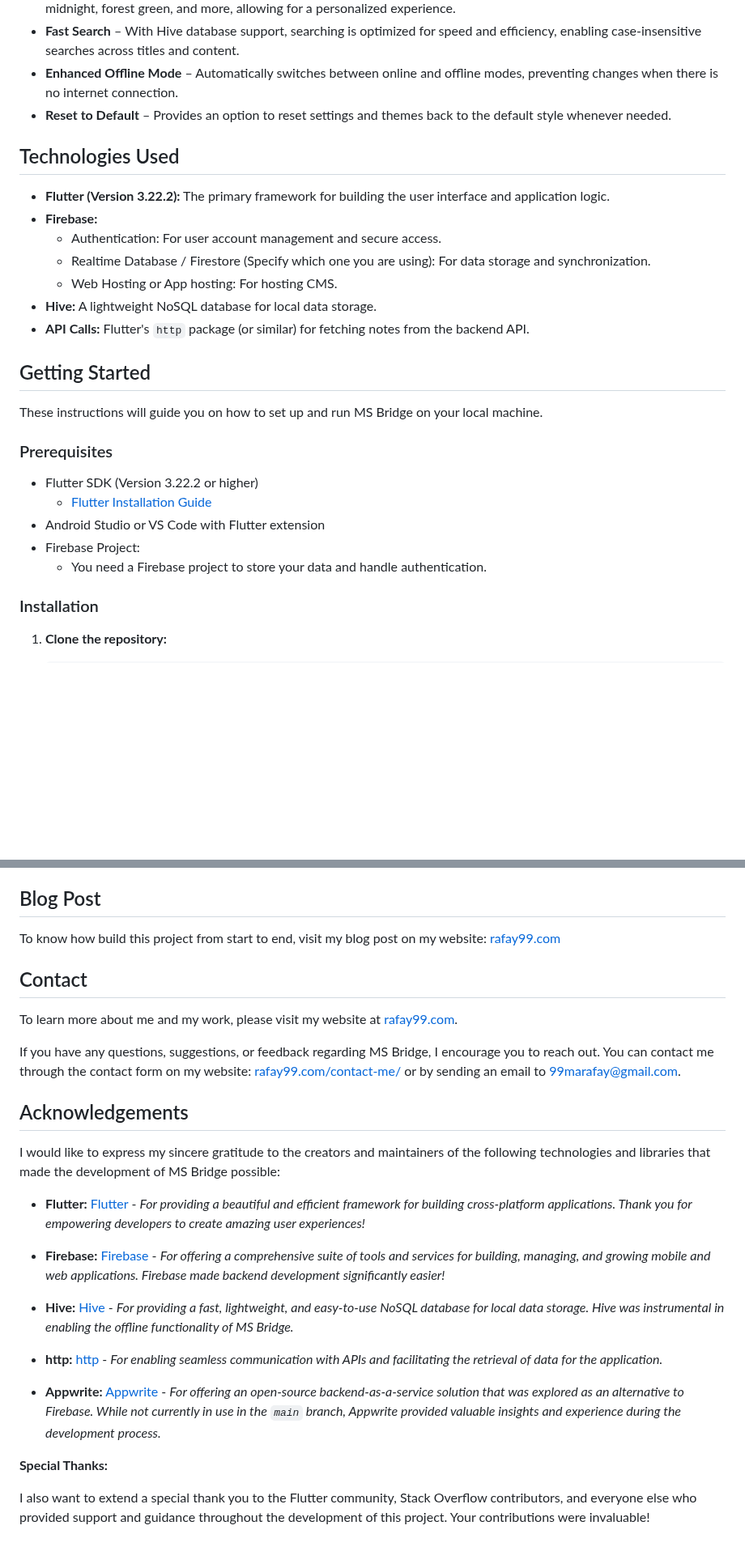
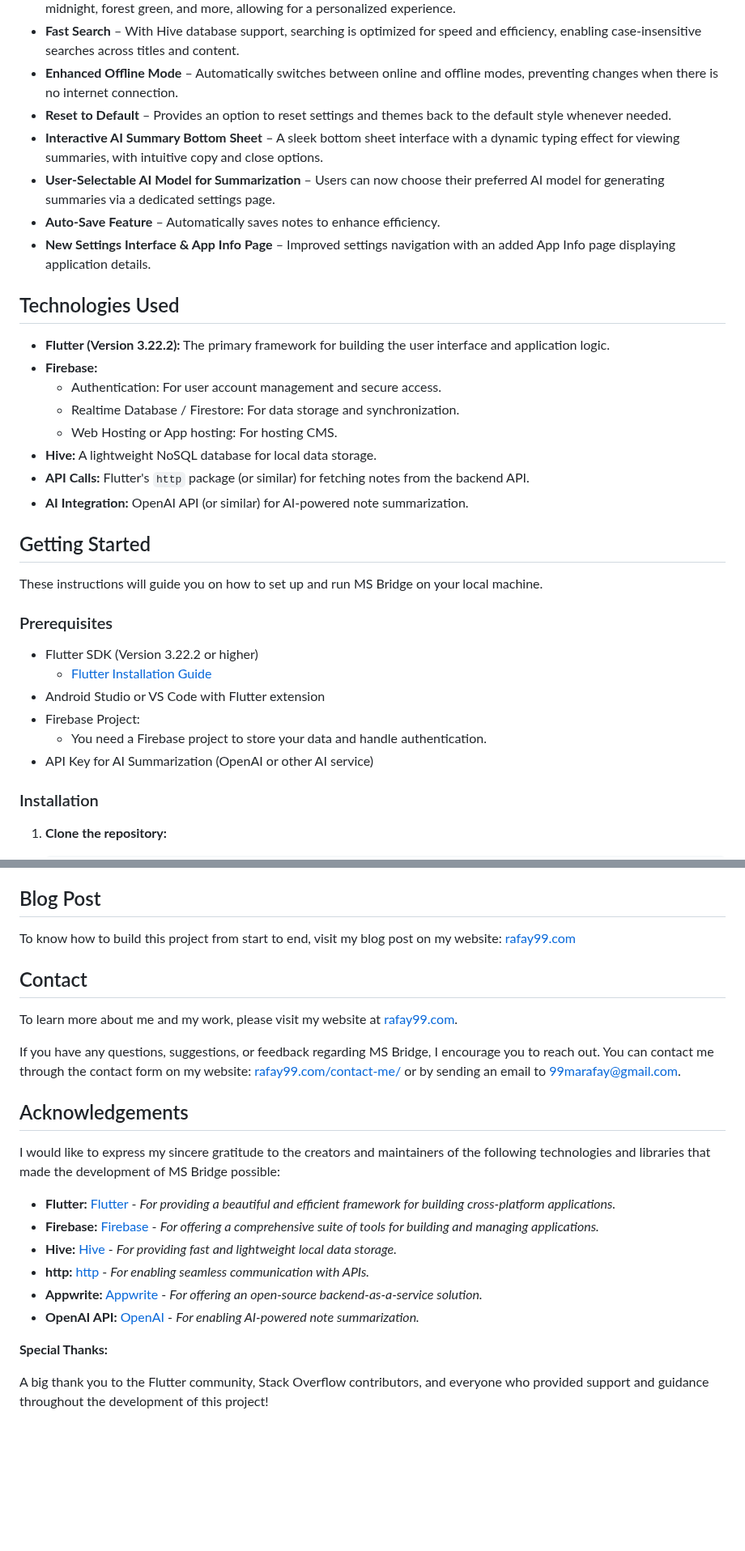
Before and after one commit to rafay99-epic/MSBridge, a Markdown page: README.md, 2 parts joined by grey strips. Shown at 81% size. Drawn GitHub-style; blank space fills up the shorter version.

```diff
--- a/README.md
+++ b/README.md
@@ -25,16 +26,21 @@ With MS Bridge, you get a reliable, user-friendly platform for organizing and ac
 - **Fast Search** – With Hive database support, searching is optimized for speed and efficiency, enabling case-insensitive searches across titles and content.
 - **Enhanced Offline Mode** – Automatically switches between online and offline modes, preventing changes when there is no internet connection.
 - **Reset to Default** – Provides an option to reset settings and themes back to the default style whenever needed.
+- **Interactive AI Summary Bottom Sheet** – A sleek bottom sheet interface with a dynamic typing effect for viewing summaries, with intuitive copy and close options.
+- **User-Selectable AI Model for Summarization** – Users can now choose their preferred AI model for generating summaries via a dedicated settings page.
+- **Auto-Save Feature** – Automatically saves notes to enhance efficiency.
+- **New Settings Interface & App Info Page** – Improved settings navigation with an added App Info page displaying application details.
 
 ## Technologies Used
 
 - **Flutter (Version 3.22.2):** The primary framework for building the user interface and application logic.
 - **Firebase:**
   - Authentication: For user account management and secure access.
-  - Realtime Database / Firestore (Specify which one you are using): For data storage and synchronization.
+  - Realtime Database / Firestore: For data storage and synchronization.
   - Web Hosting or App hosting: For hosting CMS.
 - **Hive:** A lightweight NoSQL database for local data storage.
 - **API Calls:** Flutter's `http` package (or similar) for fetching notes from the backend API.
+- **AI Integration:** OpenAI API (or similar) for AI-powered note summarization.
 
 ## Getting Started
 
@@ -47,6 +53,7 @@ These instructions will guide you on how to set up and run MS Bridge on your loc
 - Android Studio or VS Code with Flutter extension
 - Firebase Project:
   - You need a Firebase project to store your data and handle authentication.
+- API Key for AI Summarization (OpenAI or other AI service)
 
 ### Installation
 
@@ -141,7 +131,7 @@ This project is licensed under the Apache License - see the [LICENSE](LICENSE) f
 
 ## Blog Post
 
-To know how build this project from start to end, visit my blog post on my website: [rafay99.com](https://www.rafay99.com/blog/idea_to_app/)
+To know how to build this project from start to end, visit my blog post on my website: [rafay99.com](https://www.rafay99.com/blog/idea_to_app/)
 
 ## Contact
 
@@ -153,16 +143,13 @@ If you have any questions, suggestions, or feedback regarding MS Bridge, I encou
 
 I would like to express my sincere gratitude to the creators and maintainers of the following technologies and libraries that made the development of MS Bridge possible:
 
-- **Flutter:** [Flutter](https://flutter.dev/) - _For providing a beautiful and efficient framework for building cross-platform applications. Thank you for empowering developers to create amazing user experiences!_
-
-- **Firebase:** [Firebase](https://firebase.google.com/) - _For offering a comprehensive suite of tools and services for building, managing, and growing mobile and web applications. Firebase made backend development significantly easier!_
-
-- **Hive:** [Hive](https://pub.dev/packages/hive) - _For providing a fast, lightweight, and easy-to-use NoSQL database for local data storage. Hive was instrumental in enabling the offline functionality of MS Bridge._
-
-- **http:** [http](https://pub.dev/packages/http) - _For enabling seamless communication with APIs and facilitating the retrieval of data for the application._
-
-- **Appwrite:** [Appwrite](https://appwrite.io/) - _For offering an open-source backend-as-a-service solution that was explored as an alternative to Firebase. While not currently in use in the `main` branch, Appwrite provided valuable insights and experience during the development process._
+- **Flutter:** [Flutter](https://flutter.dev/) - _For providing a beautiful and efficient framework for building cross-platform applications._
+- **Firebase:** [Firebase](https://firebase.google.com/) - _For offering a comprehensive suite of tools for building and managing applications._
+- **Hive:** [Hive](https://pub.dev/packages/hive) - _For providing fast and lightweight local data storage._
+- **http:** [http](https://pub.dev/packages/http) - _For enabling seamless communication with APIs._
+- **Appwrite:** [Appwrite](https://appwrite.io/) - _For offering an open-source backend-as-a-service solution._
+- **OpenAI API:** [OpenAI](https://openai.com/) - _For enabling AI-powered note summarization._
 
 **Special Thanks:**
 
-I also want to extend a special thank you to the Flutter community, Stack Overflow contributors, and everyone else who provided support and guidance throughout the development of this project. Your contributions were invaluable!
+A big thank you to the Flutter community, Stack Overflow contributors, and everyone who provided support and guidance throughout the development of this project!
```
Also changed, not shown: other parts of README.md (+7 -23 lines).
